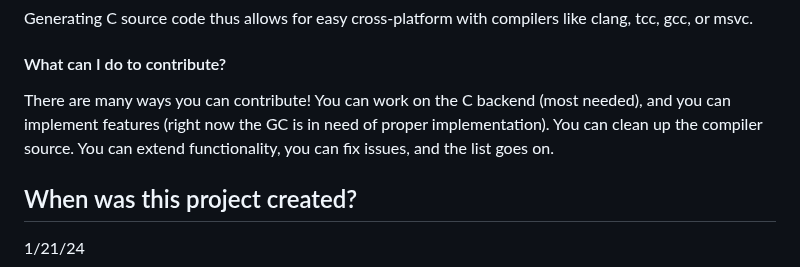
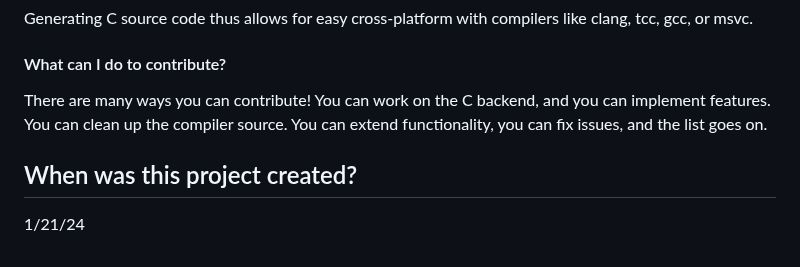
Before and after one commit to DeLuxe-1337/ChronLang, a Markdown page: README.md, the part around the change. Drawn GitHub-style.

```diff
--- a/README.md
+++ b/README.md
@@ -56,7 +56,7 @@ Probably, as I mentioned above this is a solo project at the moment!
 Generating C source code thus allows for easy cross-platform with compilers like clang, tcc, gcc, or msvc.
 
 #### What can I do to contribute?
-There are many ways you can contribute! You can work on the C backend (most needed), and you can implement features (right now the GC is in need of proper implementation). You can clean up the compiler source. You can extend functionality, you can fix issues, and the list goes on.
+There are many ways you can contribute! You can work on the C backend, and you can implement features. You can clean up the compiler source. You can extend functionality, you can fix issues, and the list goes on.
 
 ## When was this project created?
 1/21/24
```
